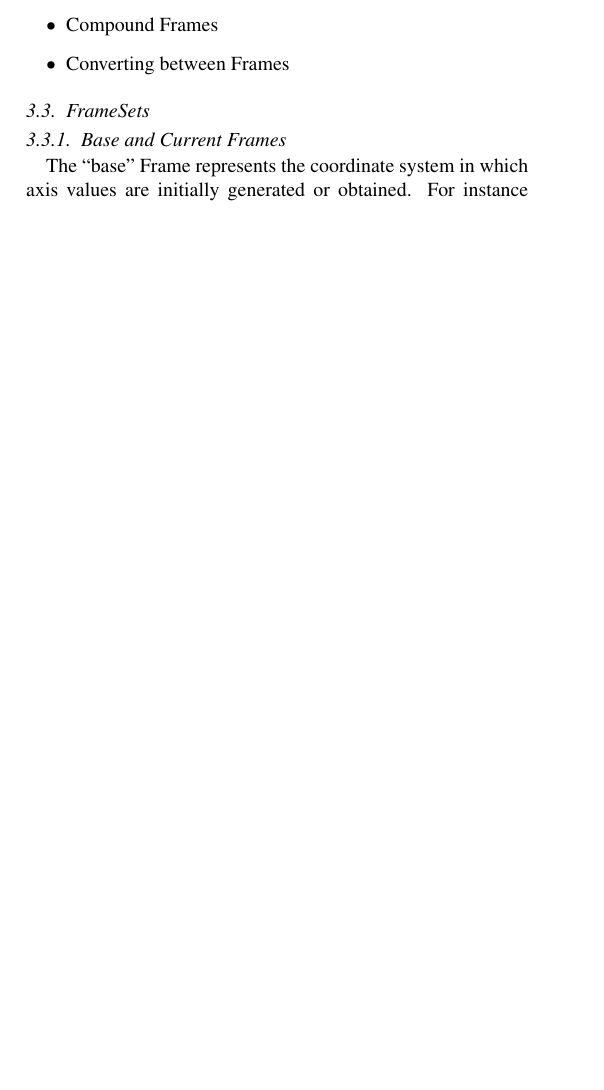
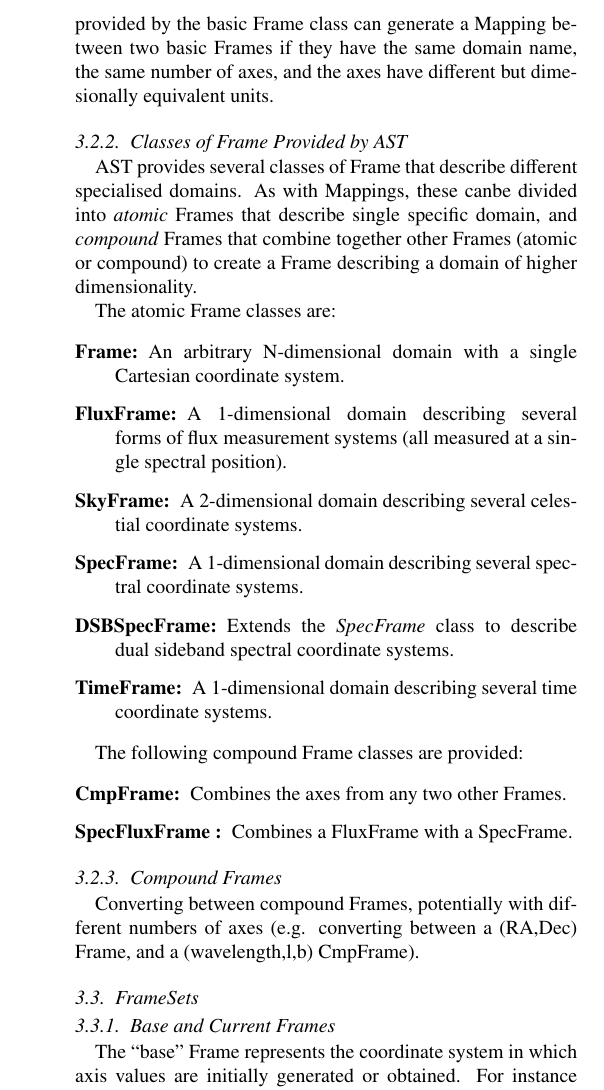
Before and after one commit to dsberry/acast, a LaTeX paper (acast.tex): part of one column of page 7 of 9 before the commit and part of one column of page 8 of 10 after it, cut at the place of the change, the shorter picture padded with empty space. Compiled offline with pdfLaTeX.

Commit message:
More on Frames and domains, and the list of Frame classes

```diff
--- a/acast.tex
+++ b/acast.tex
@@ -886,3 +889,0 @@ Basic Frame properties and methods:
-\item Compound Frames
-\item Converting between Frames
-\end{itemize}
@@ -889,3 +899,46 @@ Basic Frame properties and methods:
+Thus the implementation of the Convert method provided by the basic Frame
+class can generate a Mapping between two basic Frames if they have the
+same domain name, the same number of axes, and the axes have different
+but dimesionally equivalent units.
+
+\subsubsection{Classes of Frame Provided by AST}
+AST provides several classes of Frame that describe different specialised
+domains. As with Mappings, these canbe divided into \emph{atomic} Frames that
+describe  single specific domain, and \emph{compound} Frames that combine
+together other Frames (atomic or compound) to create a Frame describing a
+domain of higher dimensionality.
+
+The atomic Frame classes are:
+
+\begin{description}
+\item[Frame:] An arbitrary N-dimensional domain with a single Cartesian
+coordinate system.
+\item[FluxFrame:] A 1-dimensional domain describing several forms of flux
+measurement systems (all measured at a single spectral position).
+\item[SkyFrame:] A 2-dimensional domain describing several celestial
+coordinate systems.
+\item[SpecFrame:] A 1-dimensional domain describing several spectral
+coordinate systems.
+\item[DSBSpecFrame:] Extends the \emph{SpecFrame} class to describe dual
+sideband spectral coordinate systems.
+\item[TimeFrame:] A 1-dimensional domain describing several time coordinate
+systems.
+\end{description}
+
+The following compound Frame classes are provided:
+
+\begin{description}
+\item[CmpFrame:] Combines the axes from any two other Frames.
+\item[SpecFluxFrame :] Combines a FluxFrame with a SpecFrame.
+\end{description}
+
+
+
+
+\subsubsection{Compound Frames}
+Converting between compound Frames, potentially with different numbers of
+axes (e.g. converting between a (RA,Dec) Frame, and a (wavelength,l,b)
+CmpFrame).
 
 \subsection{FrameSets}
 
```
Also changed, not shown: acast.tex (21 more changed lines).
